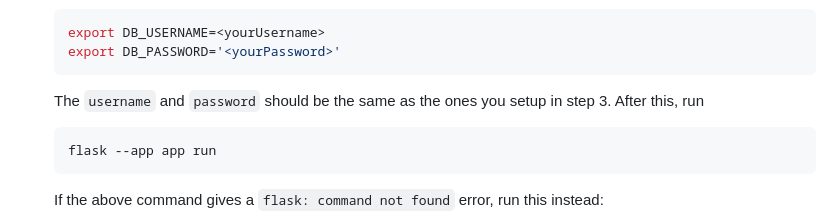
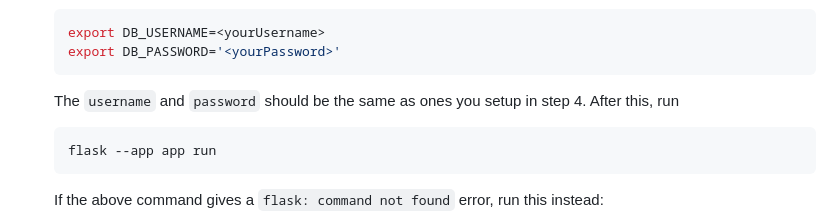
Before and after one commit to Afrokk/ZipState.rest, a Markdown page: README.md, the part around the change. Rendered like a GitHub page.

````diff
--- a/README.md
+++ b/README.md
@@ -93,7 +93,7 @@ Use `python3 -V` and `psql -V` to verify that both Python and PostgreSQL are set
     export DB_USERNAME=<yourUsername>
     export DB_PASSWORD='<yourPassword>'
     ```
-    The `username` and `password` should be the same as the ones you setup in step 3. After this, run
+    The `username` and `password` should be the same as ones you setup in step 4. After this, run
 
     ```sh
     flask --app app run
````
